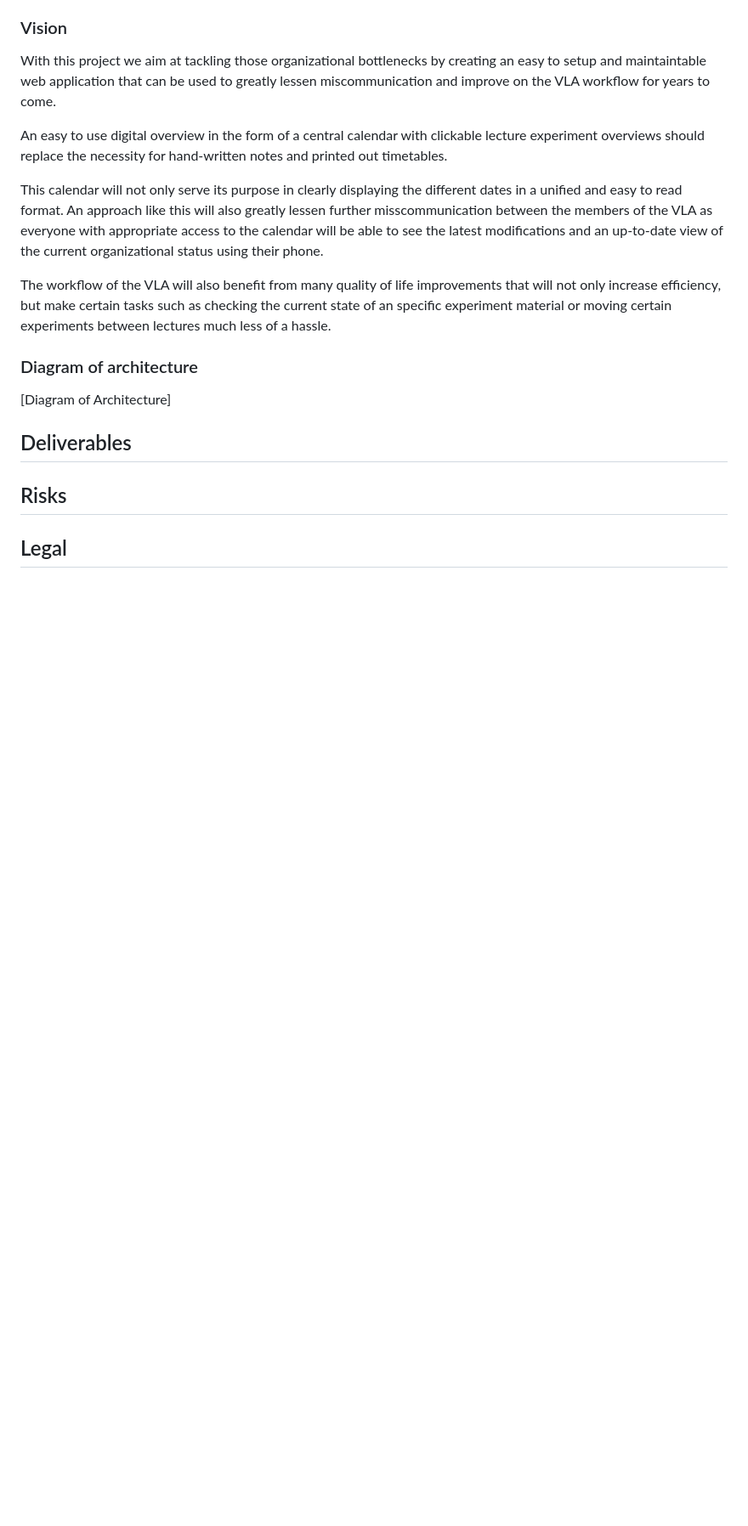
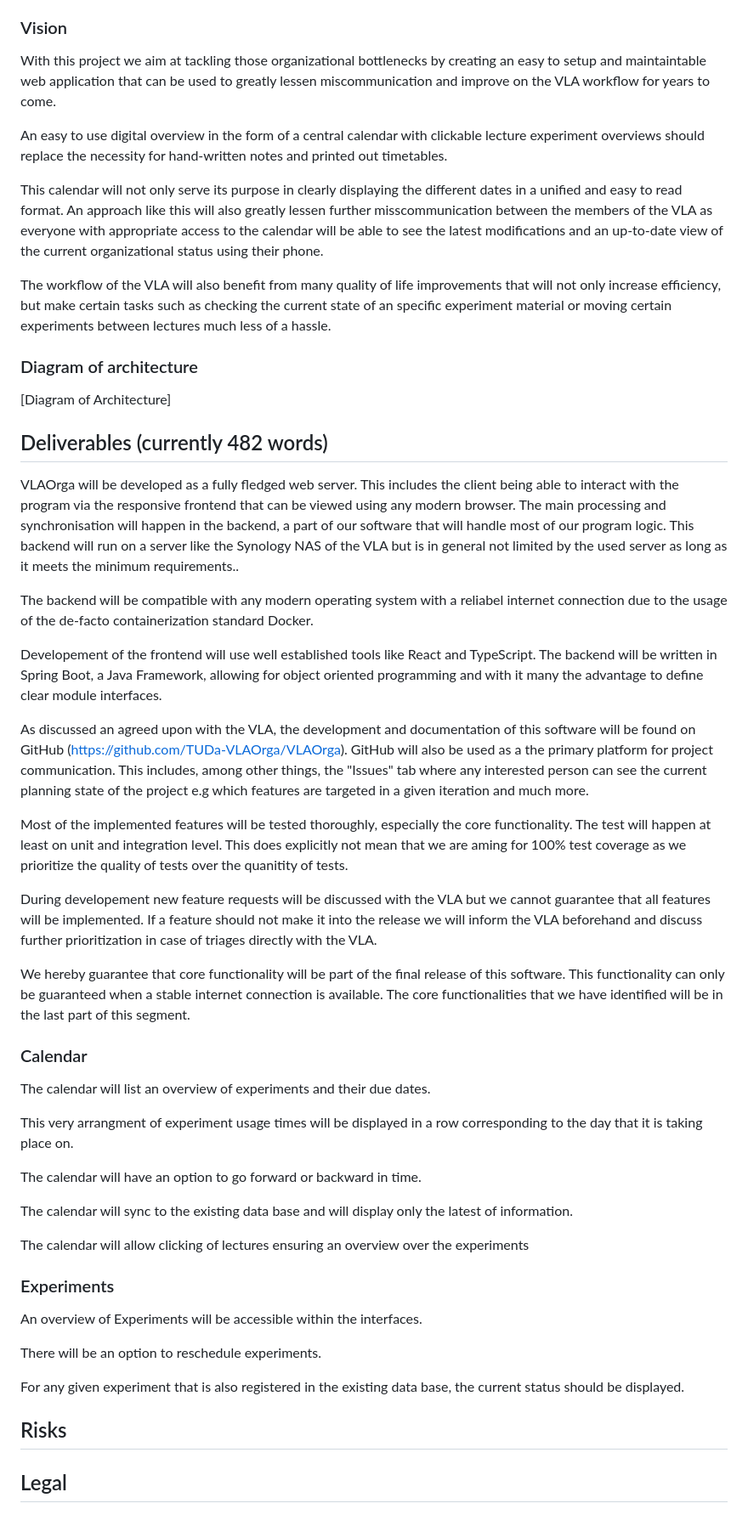
Before and after one commit to TUDa-VLAOrga/VLAOrga, a Markdown page: Specification/Specification.md, the part around one of its changes. Shown at 85% size. GitHub-like rendering; blank space fills up the shorter version.

Commit message:
Added first iteration of Deliverables

```diff
--- a/Specification/Specification.md
+++ b/Specification/Specification.md
@@ -34,7 +34,48 @@ The workflow of the VLA will also benefit from many quality of life improvements
 
 [Diagram of Architecture]
 
-## Deliverables
+## Deliverables (currently 482 words)
+
+VLAOrga will be developed as a fully fledged web server.
+This includes the client being able to interact with the program via the responsive frontend that can be viewed using any modern browser.
+The main processing and synchronisation will happen in the backend, a part of our software that will handle most of our program logic. This backend will run on a server like the Synology NAS of the VLA but is in general not limited by the used server as long as it meets the minimum requirements..
+
+The backend will be compatible with any modern operating system with a reliabel internet connection due to the usage of the de-facto containerization standard Docker.
+
+Developement of the frontend will use well established tools like React and TypeScript.
+The backend will be written in Spring Boot, a Java Framework, allowing for object oriented programming and with it many the advantage to define clear module interfaces.
+
+As discussed an agreed upon with the VLA, the development and documentation of this software will be found on GitHub (https://github.com/TUDa-VLAOrga/VLAOrga).
+GitHub will also be used as a the primary platform for project communication.
+This includes, among other things, the "Issues" tab where any interested person can see the current planning state of the project e.g which features are targeted in a given iteration and much more.
+
+Most of the implemented features will be tested thoroughly, especially the core functionality.
+The test will happen at least on unit and integration level.
+This does explicitly not mean that we are aming for 100% test coverage as we prioritize the quality of tests over the quanitity of tests.
+
+During developement new feature requests will be discussed with the VLA but we cannot guarantee that all features will be implemented. If a feature should not make it into the release we will inform the VLA beforehand and discuss further prioritization in case of triages directly with the VLA.
+
+We hereby guarantee that core functionality will be part of the final release of this software.
+This functionality can only be guaranteed when a stable internet connection is available.
+The core functionalities that we have identified will be in the last part of this segment.
+
+### Calendar
+The calendar will list an overview of experiments and their due dates.
+
+This very arrangment of experiment usage times will be displayed in a row corresponding to the day that it is taking place on.
+
+The calendar will have an option to go forward or backward in time.
+
+The calendar will sync to the existing data base and will display only the latest of information.
+
+The calendar will allow clicking of lectures ensuring an overview over the experiments
+
+### Experiments
+An overview of Experiments will be accessible within the interfaces.
+
+There will be an option to reschedule experiments.
+
+For any given experiment that is also registered in the existing data base, the current status should be displayed.
 
 ## Risks
 
```
Also changed, not shown: other parts of Specification/Specification.md (+1 -1 lines).
